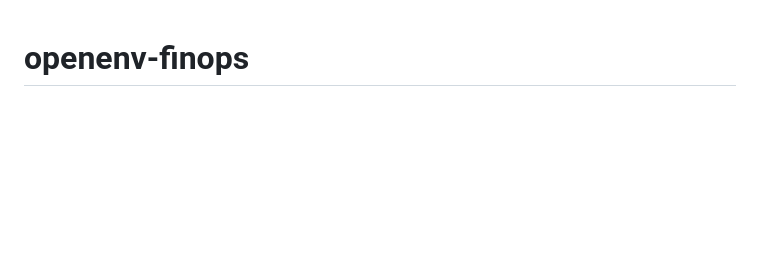
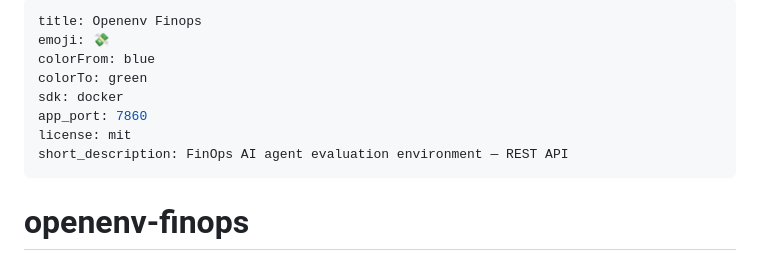
Before and after one commit to AdarshAdithya/openenv-finops, a Markdown page: README.md, the part around the change. Drawn GitHub-style; blank space fills up the shorter version.

Commit message:
chore: add HF Spaces YAML metadata to README

```diff
--- a/README.md
+++ b/README.md
@@ -1,3 +1,14 @@
+---
+title: Openenv Finops
+emoji: 💸
+colorFrom: blue
+colorTo: green
+sdk: docker
+app_port: 7860
+license: mit
+short_description: FinOps AI agent evaluation environment — REST API
+---
+
 # openenv-finops
 
 A reinforcement-learning environment that simulates a cloud FinOps scenario — agents must cut costs on dev infrastructure without ever touching production services.
```
